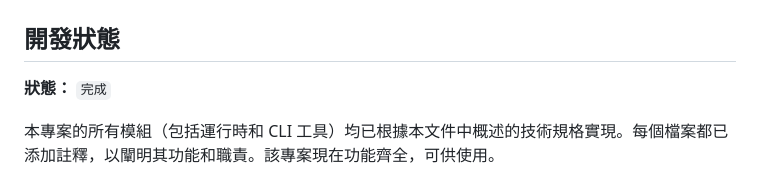
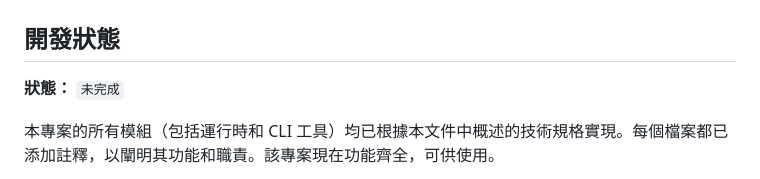
Before and after one commit to sinchichou/WGFX, a Markdown page: README.md, the part around the change. Drawn GitHub-style.

```diff
--- a/README.md
+++ b/README.md
@@ -2,7 +2,7 @@
 
 ## **開發狀態**
 
-**狀態：** `完成`
+**狀態：** `未完成`
 
 本專案的所有模組（包括運行時和 CLI 工具）均已根據本文件中概述的技術規格實現。每個檔案都已添加註釋，以闡明其功能和職責。該專案現在功能齊全，可供使用。
 
```
